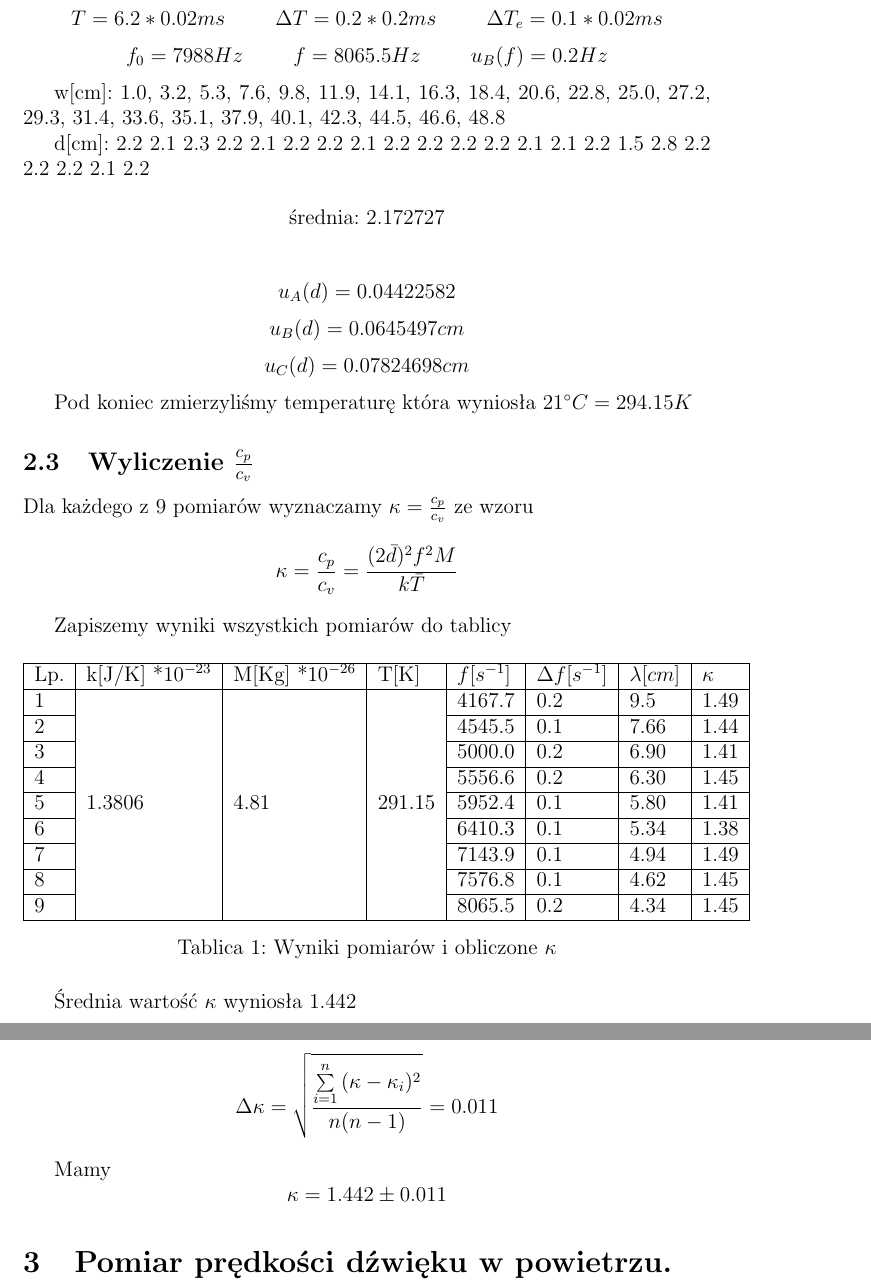
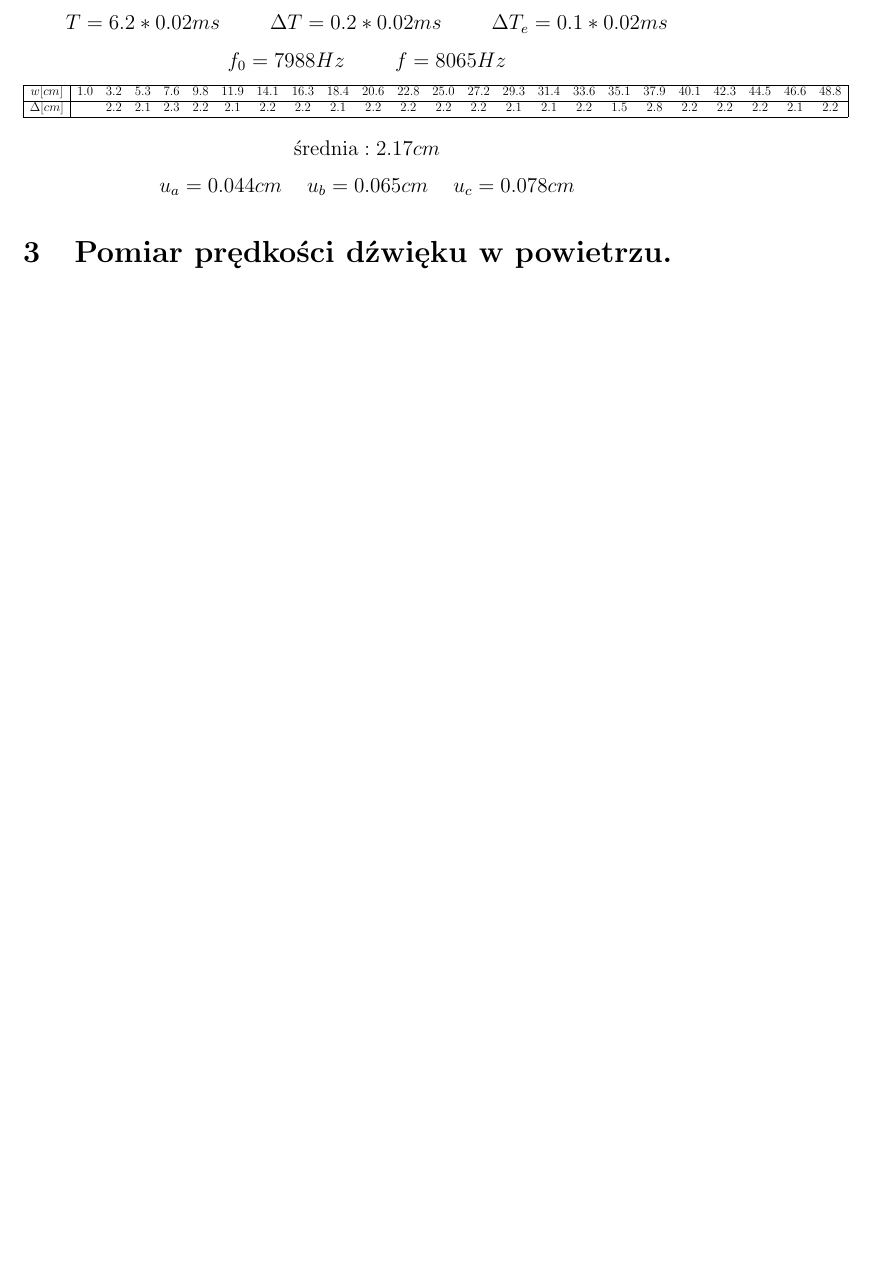
Before and after one commit to sharapsel/fiz_lab3, a LaTeX document (sprawozdanie.tex): two parts of pages 7 and 8 of 8 before the commit and part of page 6 of 6 after it, the two joined at a grey line, cut so that both start at the same text, the shorter picture padded with empty space. The pictures show the PDF file sprawozdanie.pdf that the author committed with the source.

Commit message:
tabels and fixes

```diff
--- a/sprawozdanie.tex
+++ b/sprawozdanie.tex
@@ -155,3 +152,3 @@ W pomiarze niepewności długości fali mamy błędy:
 U nas niepewność wzorcowania to długość jednej podziałki, czyli $0.1 cm$, a niepewność eksperymentatora to pół długości jednej podziałki, czyli $0.05 cm$.
-Zatem: $u_B(d) = 0.0645497cm $
+Zatem: $u_b = 0.0645497cm $
 \end{enumerate}
@@ -163,4 +158,3 @@ $$
 T = 2.4*0.1ms \hspace{1cm} \Delta T = 0.2*0.1ms \hspace{1cm} \Delta T_e = 0.1*0.1ms
 $$
 $$
-f_0 = 4023Hz \hspace{1cm} f=4166.7Hz \hspace{1cm} u_B(f)=0.2Hz
@@ -170 +172,2 @@ w[cm]: 4.8, 9.0, 13.3, 17.5, 21.8, 26.0, 30.3, 34.5, 38.8, 43.0, 47.3
+\end{center}
 
@@ -172 +174,3 @@ d[cm]: 4.2 4.3 4.2 4.3 4.2 4.3 4.2 4.3 4.2 4.3
 
+$$\text{średnia}: 4.25cm$$
+$$u_a = 0.017cm \hspace{0.5cm} u_b = 0.065cm \hspace{0.5cm} u_c = 0.067cm $$
@@ -179,9 +177,6 @@ $$
 
-$$u_B(d) = 0.0645497cm $$
-$$u_C(d) = 0.06666667cm $$
 \subsubsection{Pomiar 2}
 $$
 T = 4.4*0.05ms \hspace{1cm} \Delta T = 0.2*0.05ms \hspace{1cm} \Delta T_e = 0.1*0.05ms
 $$
 $$
-f_0 = 4503 Hz \hspace{1cm} f=4545.5Hz \hspace{1cm} u_B(f)=0.1Hz
@@ -196,13 +193,11 @@ d[cm]: 3.8 3.9 3.8 3.8 3.9 3.8 3.8 3.9 3.8 3.8 3.9 3.8
+\end{tabular}
 \end{center}
 
-$$
-u_A(d) = 0.01421338cm
-$$
-$$u_B(d) = 0.0645497cm $$
-$$u_C(d) = 0.06609604cm $$
+$$\text{średnia}: 3.83cm$$
+$$u_a = 0.014cm \hspace{0.5cm} u_b = 0.065cm \hspace{0.5cm} u_c = 0.066cm $$
+
 \subsubsection{Pomiar 3}
 $$
 T = 4.0*0.05ms \hspace{1cm} \Delta T = 0.2*0.05ms \hspace{1cm} \Delta T_e = 0.1*0.05ms
 $$
 $$
-f_0 = 4990 Hz \hspace{1cm} f=5000.0Hz \hspace{1cm} u_B(f)=0.2Hz
@@ -212 +215,2 @@ w[cm]: 2.6, 6.0, 9.6, 13.0, 16.4, 19.8, 23.3, 26.7, 30.2, 33.6, 37.1, 40.6, 44.0
+\end{adjustbox}
 
@@ -218,9 +219,5 @@ d[cm]: 3.4 3.6 3.4 3.4 3.4 3.5 3.4 3.5 3.4 3.5 3.5 3.4 3.5
+$$u_a = 0.018cm \hspace{0.5cm} u_b = 0.065cm \hspace{0.5cm} u_c = 0.067cm $$
 
-$$
-u_A(d) = 0.01831135cm
-$$
-$$u_B(d) = 0.0645497cm $$
-$$u_C(d) = 0.06709674cm $$
 \subsubsection{Pomiar 4}
 $$
 T = 3.6*0.05ms \hspace{1cm} \Delta T = 0.2*0.05ms \hspace{1cm} \Delta T_e = 0.1*0.05ms
@@ -233,3 +236,6 @@ w[cm]: 3.0, 6.1, 9.2, 12.4, 15.5, 18.7, 21.9, 25.0, 28.1, 31.3, 34.4, 37.6, 40.8
+\end{tabular}
+\end{adjustbox}
 
-d[cm]: 3.1 3.1 3.2 3.1 3.2 3.2 3.1 3.1 3.2 3.1 3.2 3.2 3.1 3.2
+$$\text{średnia}: 3.15cm$$
+$$u_a = 0.014cm \hspace{0.5cm} u_b = 0.065cm \hspace{0.5cm} u_c = 0.066cm $$
 
@@ -243,5 +242,3 @@ $$
-$$u_B(d) = 0.0645497cm $$
-$$u_C(d) = 0.06602253cm $$
 \subsubsection{Pomiar 5}
 $$
 T = 8.4*0.02ms \hspace{1cm} \Delta T = 0.2*0.02ms \hspace{1cm} \Delta T_e = 0.1*0.02ms
@@ -254,4 +251,12 @@ w[cm]: 2.3, 5.2, 8.1, 11.0, 13.9, 16.8, 19.7, 22.6, 25.5, 28.4, 31.3, 34.2, 37.1
+\begin{tabular}{|c|ccccccccccccccccc|}
+\hline
+$w[cm]$ &  2.3 & 5.2&  8.1 &11.0& 13.9& 16.8& 19.7& 22.6& 25.5& 28.4 &31.3& 34.2& 37.1& 40.0& 42.9 &45.8& 48.7 \\
+\hline
+$\Delta[cm]$ & & 2.9 &2.9& 2.9 &2.9& 2.9& 2.9& 2.9 &2.9& 2.9& 2.9& 2.9& 2.9 &2.9& 2.9& 2.9& 2.9 \\
+\hline
+\end{tabular}
+\end{adjustbox}
 
-d[cm]: 2.9 2.9 2.9 2.9 2.9 2.9 2.9 2.9 2.9 2.9 2.9 2.9 2.9 2.9 2.9 2.9
+$$\text{średnia}: 2.90cm$$
+$$u_a = 0.000cm \hspace{0.5cm} u_b = 0.065cm \hspace{0.5cm} u_c = 0.065cm $$
 
-\begin{center}
@@ -264,5 +263,3 @@ $$
-$$u_B(d) = 0.0645497cm $$
-$$u_C(d) = 0.06454972cm $$
 \subsubsection{Pomiar 6}
 $$
 T = 7.8*0.02ms \hspace{1cm} \Delta T = 0.2*0.02ms \hspace{1cm} \Delta T_e = 0.1*0.02ms
@@ -275,4 +272,12 @@ w[cm]: 1.4, 4.0, 6.7, 9.4, 12.1, 14.7, 17.4, 20.0, 22.7, 25.4, 28.0, 30.7, 33.4,
+\begin{tabular}{|c|ccccccccccccccccccc|}
+\hline
+$w[cm]$ & 1.4 & 4.0 & 6.7 &9.4 &12.1& 14.7 &17.4 &20.0& 22.7 &25.4 &28.0& 30.7& 33.4 &36.0& 38.7& 41.3& 44.0& 46.7& 49.4\\
+\hline
+$\Delta[cm]$ & & 2.6& 2.7& 2.7& 2.7& 2.6 &2.7 &2.6 &2.7 &2.7 &2.6 &2.7& 2.7& 2.6& 2.7& 2.6& 2.7& 2.7& 2.7 \\
+\hline
+\end{tabular}
+\end{adjustbox}
 
-d[cm]: 2.6 2.7 2.7 2.7 2.6 2.7 2.6 2.7 2.7 2.6 2.7 2.7 2.6 2.7 2.6 2.7 2.7 2.7
+$$\text{średnia}: 2.67cm$$
+$$u_a = 0.011cm \hspace{0.5cm} u_b = 0.065cm \hspace{0.5cm} u_c = 0.066cm $$
 
-\begin{center}
@@ -285,5 +284,3 @@ $$
-$$u_B(d) = 0.0645497cm $$
-$$u_C(d) = 0.06555445cm $$
 \subsubsection{Pomiar 7}
 $$
 T = 7.0*0.02ms \hspace{1cm} \Delta T = 0.2*0.02ms \hspace{1cm} \Delta T_e = 0.1*0.02ms
@@ -296,4 +293,12 @@ w[cm]: 0.6, 3.2, 5.6, 8.0, 10.5, 13.0, 15.5, 18.0, 20.5, 22.9, 25.4, 27.9, 30.4,
+\begin{tabular}{|c|cccccccccccccccccccc|}
+\hline
+$w[cm]$ & 0.6 & 3.2 & 5.6 & 8.0& 10.5 &13.0 &15.5 &18.0 &20.5& 22.9 &25.4& 27.9& 30.4 &32.8 &35.3 &37.8& 40.3 &42.7& 45.2 &47.7\\
+\hline
+$\Delta[cm]$ & & 2.6 &2.4& 2.4& 2.5& 2.5 &2.5 &2.5& 2.5 &2.4 &2.5 &2.5& 2.5& 2.4& 2.5& 2.5& 2.5& 2.4& 2.5& 2.5 \\
+\hline
+\end{tabular}
+\end{adjustbox}
 
-d[cm]: 2.6 2.4 2.4 2.5 2.5 2.5 2.5 2.5 2.4 2.5 2.5 2.5 2.4 2.5 2.5 2.5 2.4 2.5 2.5
+$$\text{średnia}: 2.48cm$$
+$$u_a = 0.012cm \hspace{0.5cm} u_b = 0.065cm \hspace{0.5cm} u_c = 0.066cm $$
 
-\begin{center}
@@ -306,5 +305,3 @@ $$
-$$u_B(d) = 0.0645497cm $$
-$$u_C(d) = 0.06570755cm $$
 \subsubsection{Pomiar 8}
 $$
 T = 6.6*0.02ms \hspace{1cm} \Delta T = 0.2*0.02ms \hspace{1cm} \Delta T_e = 0.1*0.02ms
@@ -317,4 +314,12 @@ w[cm]: 2.1, 4.4, 6.8, 9.1, 11.4, 13.7, 16.0, 18.3, 20.6, 22.9, 25.2, 27.6, 29.8,
+\begin{tabular}{|c|ccccccccccccccccccccc|}
+\hline
+$w[cm]$ & 2.1 & 4.4 & 6.8  &9.1& 11.4& 13.7 &16.0& 18.3& 20.6 &22.9& 25.2& 27.6& 29.8& 32.2& 34.5& 36.8& 39.1& 41.4& 43.7& 46.0& 48.3\\
+\hline
+$\Delta[cm]$ & & 2.3& 2.4& 2.3& 2.3& 2.3 &2.3 &2.3 &2.3& 2.3& 2.3& 2.4& 2.2& 2.4& 2.3& 2.3& 2.3& 2.3& 2.3 &2.3& 2.3 \\
+\hline
+\end{tabular}
+\end{adjustbox}
 
-d[cm]: 2.3 2.4 2.3 2.3 2.3 2.3 2.3 2.3 2.3 2.3 2.4 2.2 2.4 2.3 2.3 2.3 2.3 2.3 2.3 2.3
+$$\text{średnia}: 2.31cm$$
+$$u_a = 0.010cm \hspace{0.5cm} u_b = 0.065cm \hspace{0.5cm} u_c = 0.065cm $$
 
-\begin{center}
@@ -327,15 +326,21 @@ $$
-$$u_B(d) = 0.06454972cm $$
-$$u_C(d) = 0.06531973cm $$
 \subsubsection{Pomiar 9}
 $$
-T = 6.2*0.02ms \hspace{1cm} \Delta T = 0.2*0.2ms \hspace{1cm} \Delta T_e = 0.1*0.02ms
+T = 6.2*0.02ms \hspace{1cm} \Delta T = 0.2*0.02ms \hspace{1cm} \Delta T_e = 0.1*0.02ms
 $$
 $$
-f_0 = 7988Hz \hspace{1cm} f=8065.5Hz \hspace{1cm} u_B(f)=0.2Hz
+f_0 = 7988Hz \hspace{1cm} f=8065Hz
 $$
 
-w[cm]: 1.0, 3.2, 5.3, 7.6, 9.8, 11.9, 14.1, 16.3, 18.4, 20.6, 22.8, 25.0, 27.2, 29.3, 31.4, 33.6, 35.1, 37.9, 40.1, 42.3, 44.5, 46.6, 48.8
+\begin{adjustbox}{max width=1.2\textwidth}
+\begin{tabular}{|c|ccccccccccccccccccccccc|}
+\hline
+$w[cm]$ & 1.0 & 3.2 & 5.3&  7.6 & 9.8& 11.9 &14.1& 16.3 &18.4 &20.6 &22.8& 25.0& 27.2& 29.3 &31.4 &33.6 &35.1& 37.9 &40.1& 42.3& 44.5& 46.6 &48.8\\
+\hline
+$\Delta[cm]$ & & 2.2& 2.1& 2.3 &2.2& 2.1& 2.2& 2.2& 2.1 &2.2& 2.2& 2.2 &2.2& 2.1& 2.1& 2.2& 1.5 &2.8& 2.2& 2.2 &2.2& 2.1& 2.2 \\
+\hline
+\end{tabular}
+\end{adjustbox}
 
-d[cm]: 2.2 2.1 2.3 2.2 2.1 2.2 2.2 2.1 2.2 2.2 2.2 2.2 2.1 2.1 2.2 1.5 2.8 2.2 2.2 2.2 2.1 2.2
+$$\text{średnia}: 2.17cm$$
+$$u_a = 0.044cm \hspace{0.5cm} u_b = 0.065cm \hspace{0.5cm} u_c = 0.078cm $$
 
-\begin{center}
@@ -349,49 +347,4 @@ $$
-$$u_B(d) = 0.0645497cm $$
-$$u_C(d) = 0.07824698cm $$
-
-Pod koniec zmierzyliśmy temperaturę która wyniosła $21^\circ C = 294.15 K$
-\subsection{Wyliczenie $\frac{c_p}{c_v}$}
-
-Dla każdego z 9 pomiarów wyznaczamy $\kappa=\frac{c_p}{c_v}$ ze wzoru
-$$
-\kappa = \frac{c_p}{c_v} = \frac{(2\bar{d})^2 f^2 M}{k\bar{T}}
-$$
-
-Zapiszemy wyniki wszystkich pomiarów do tablicy
-
-\begin{table}[H]
-\centering
-
-\label{my-label}
-\begin{tabular}{|l|l|l|l|l|l|l|l|}
-\hline
-Lp. & k{[}J/K{]} *$10^{-23}$       & M{[}Kg{]} *$10^{-26}$      & T{[}K{]}                & $f[s^{-1}]$ & $\Delta f[s^{-1}]$ & $\lambda[cm]$ & $\kappa$ \\ \hline
-1   & \multirow{9}{*}{1.3806} & \multirow{9}{*}{4.81} & \multirow{9}{*}{291.15} & 4167.7     & 0.2         & 9.5           & 1.49  \\ \cline{1-1} \cline{5-8}
-2   &                         &                       &                         & 4545.5     & 0.1         & 7.66           & 1.44  \\ \cline{1-1} \cline{5-8}
-3   &                         &                       &                         & 5000.0     & 0.2         & 6.90           & 1.41  \\ \cline{1-1} \cline{5-8}
-4   &                         &                       &                         & 5556.6     & 0.2         & 6.30           & 1.45  \\ \cline{1-1} \cline{5-8}
-5   &                         &                       &                         & 5952.4     & 0.1         & 5.80          & 1.41  \\ \cline{1-1} \cline{5-8}
-6   &                         &                       &                         & 6410.3     & 0.1         & 5.34          & 1.38  \\ \cline{1-1} \cline{5-8}
-7   &                         &                       &                         & 7143.9     & 0.1         & 4.94          & 1.49  \\ \cline{1-1} \cline{5-8}
-8   &                         &                       &                         & 7576.8     & 0.1         & 4.62           & 1.45  \\ \cline{1-1} \cline{5-8}
-9   &                         &                       &                         & 8065.5     & 0.2         & 4.34           & 1.45  \\ \hline
-\end{tabular}
-\caption{Wyniki pomiarów i obliczone $\kappa$}
-\end{table}
-Średnia wartość $\kappa$ wyniosła 1.442
-
-Obliczamy błąd średni kwadratowy średniej arytmetycznej $kappa$ ze wzoru
-$$
-\Delta \kappa = \sqrt{\frac{\sum\limits_{i=1}^{n}{(\kappa-\kappa_i)^2}}{n(n-1)}} =  0.011
-$$
-
-Mamy
-$$
-\kappa = 1.442 \pm 0.011
-$$
 
 \section{Pomiar prędkości dźwięku w powietrzu.}
 
-
-
 \end{document}
```
Also changed, not shown: sprawozdanie.pdf, sprawozdanie.tex (161 more changed lines).
